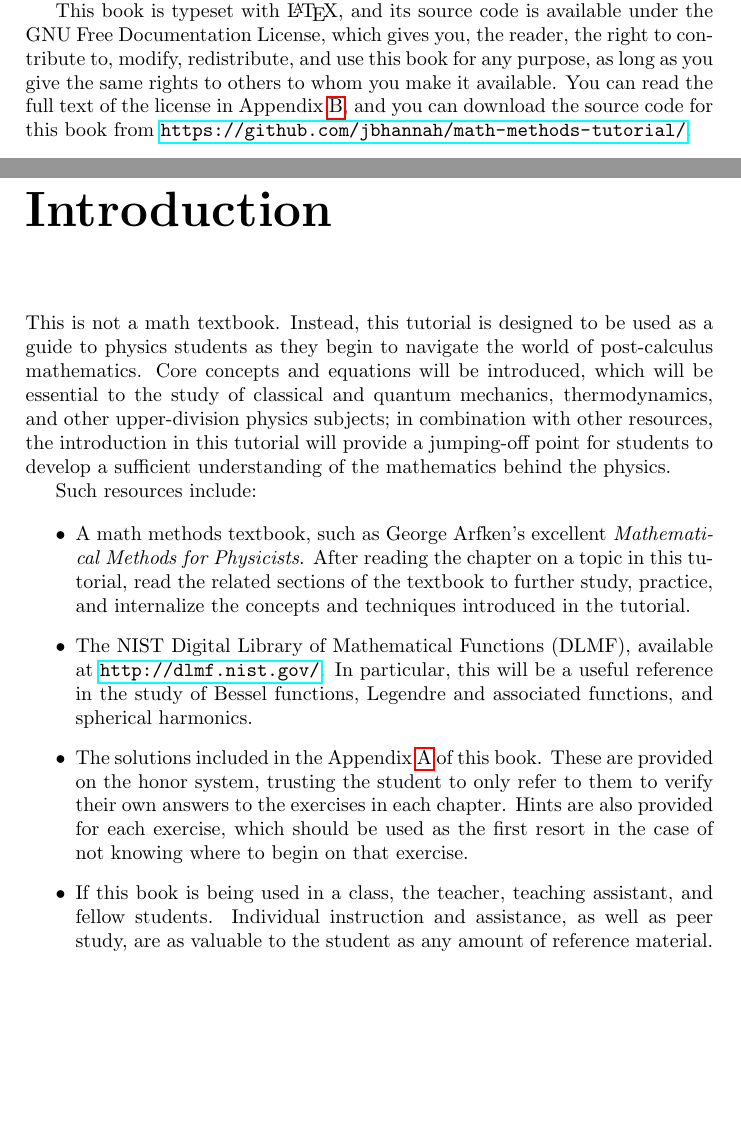
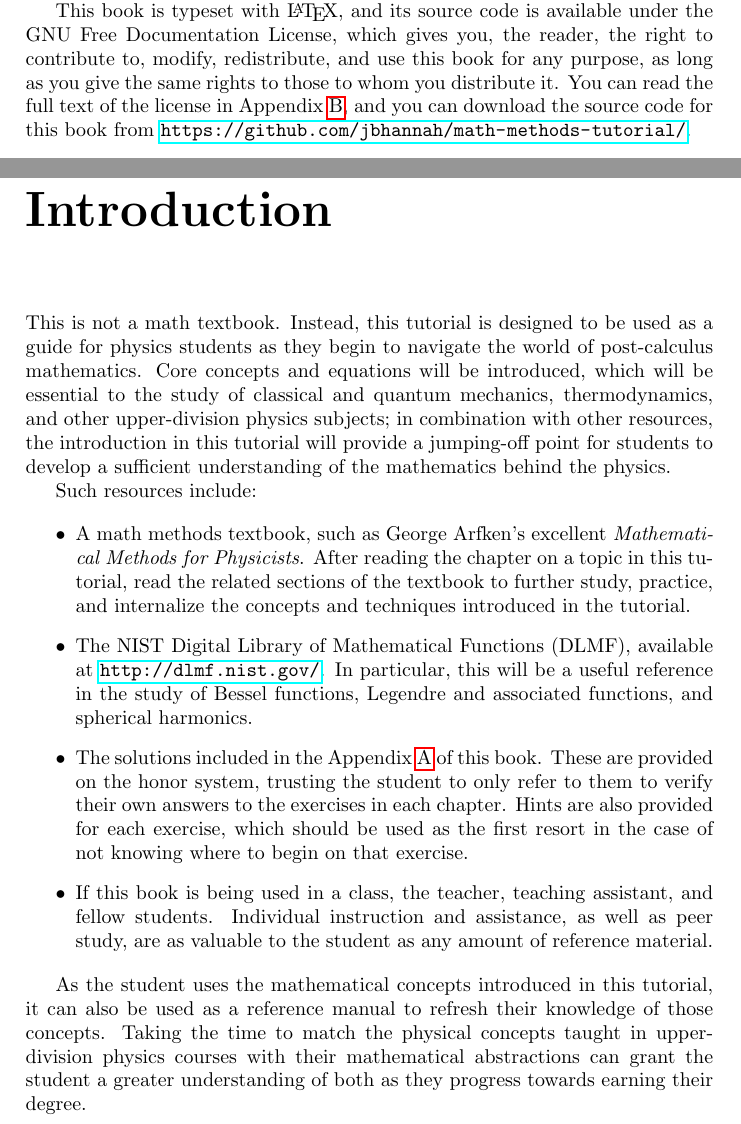
Before and after one commit to jbhannah/math-methods-tutorial, a LaTeX thesis (src/main.tex, which reads src/introduction.tex, src/preface.tex): two parts of pages 7 and 9 of 63, joined at a grey line, cut so that both start at the same text, the shorter picture padded with empty space. Compiled offline with pdfLaTeX.

Commit message:
Update introduction and preface

```diff
--- a/src/introduction.tex
+++ b/src/introduction.tex
@@ -1,7 +1,7 @@
 \chapter{Introduction}
 
 This is not a math textbook. Instead, this tutorial is designed to be used as a
-guide to physics students as they begin to navigate the world of post-calculus
+guide for physics students as they begin to navigate the world of post-calculus
 mathematics. Core concepts and equations will be introduced, which will be
 essential to the study of classical and quantum mechanics, thermodynamics, and
 other upper-division physics subjects; in combination with other resources, the
@@ -26,11 +26,18 @@ harmonics.
 \item The solutions included in the Appendix~\ref{app:solutions} of this book.
 These are provided on the honor system, trusting the student to only refer to
 them to verify their own answers to the exercises in each chapter. Hints are
-also provided for each exercise, which should be used as the first resort in
-the case of not knowing where to begin on that exercise.
+also provided for each exercise, which should be used as the first resort in the
+case of not knowing where to begin on that exercise.
 
 \item If this book is being used in a class, the teacher, teaching assistant,
 and fellow students. Individual instruction and assistance, as well as peer
 study, are as valuable to the student as any amount of reference material.
 
 \end{itemize}
+
+As the student uses the mathematical concepts introduced in this tutorial, it
+can also be used as a reference manual to refresh their knowledge of those
+concepts. Taking the time to match the physical concepts taught in
+upper-division physics courses with their mathematical abstractions can grant
+the student a greater understanding of both as they progress towards earning
+their degree.
--- a/src/preface.tex
+++ b/src/preface.tex
@@ -1,15 +1,14 @@
 \chapter{Preface}
 
-The original inspiraction for this book is \textit{Tutorials in the
-Mathematical Methods of Physics} \cite{rjjacob}, which was originally created
-by Dr. Richard J. Jacob for the associated ``Mathematical Methods of Physics''
-courses at Arizona State University. The organizaiton of this book into two
-parts and its chapter structure mirror the original material.
+The original inspiraction for this book is \textit{Tutorials in the Mathematical
+Methods of Physics} \cite{rjjacob}, which was originally created by Dr. Richard
+J. Jacob for the associated ``Mathematical Methods of Physics'' courses at
+Arizona State University. The organizaiton of this book into two parts and its
+chapter structure mirror the original material.
 
-This book is typeset with \LaTeX, and its source code is available under the
-GNU Free Documentation License, which gives you, the reader, the right to
-contribute to, modify, redistribute, and use this book for any purpose, as long
-as you give the same rights to others to whom you make it available. You can
-read the full text of the license in Appendix~\ref{app:fdl}, and you can
-download the source code for this book from
-\url{https://github.com/jbhannah/math-methods-tutorial/}.
+This book is typeset with \LaTeX, and its source code is available under the GNU
+Free Documentation License, which gives you, the reader, the right to contribute
+to, modify, redistribute, and use this book for any purpose, as long as you give
+the same rights to those to whom you distribute it. You can read the full text
+of the license in Appendix~\ref{app:fdl}, and you can download the source code
+for this book from \url{https://github.com/jbhannah/math-methods-tutorial/}.
```
